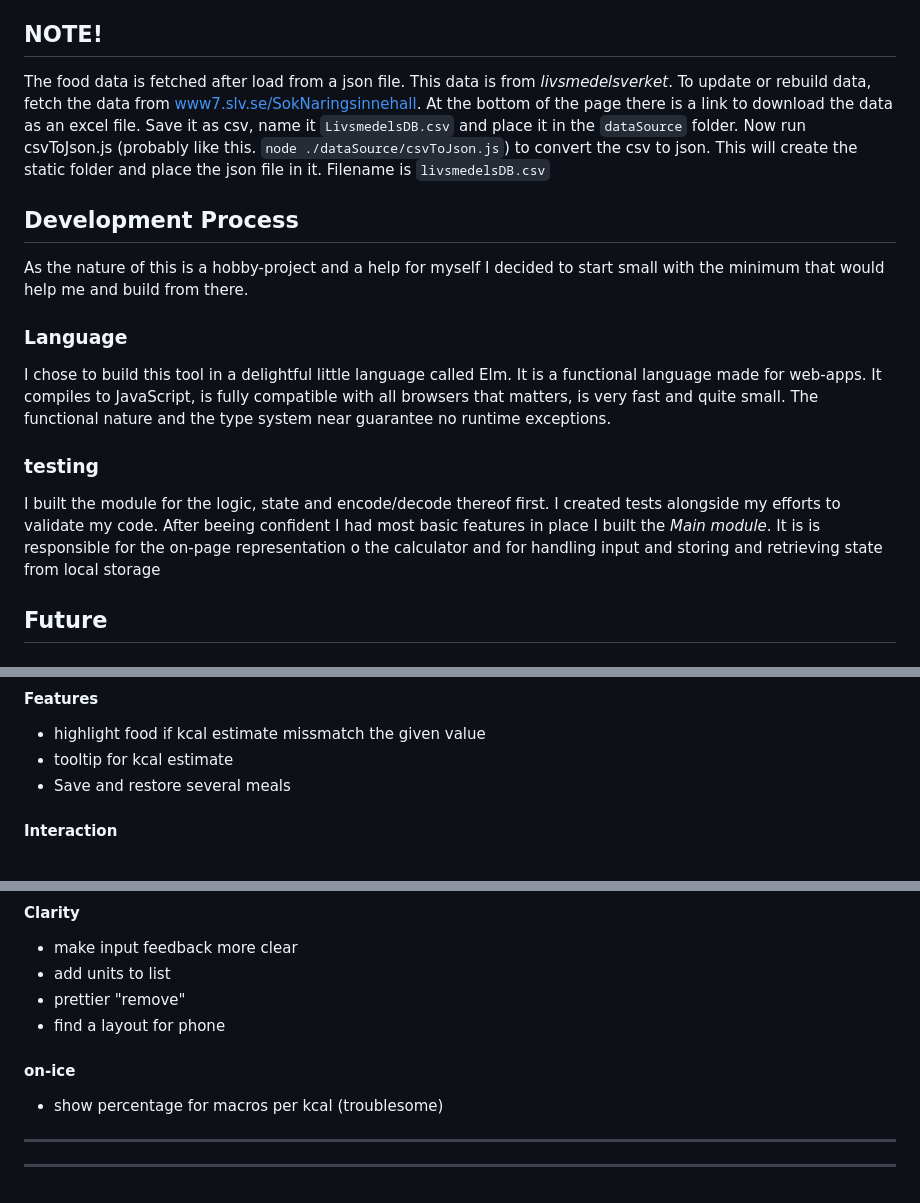
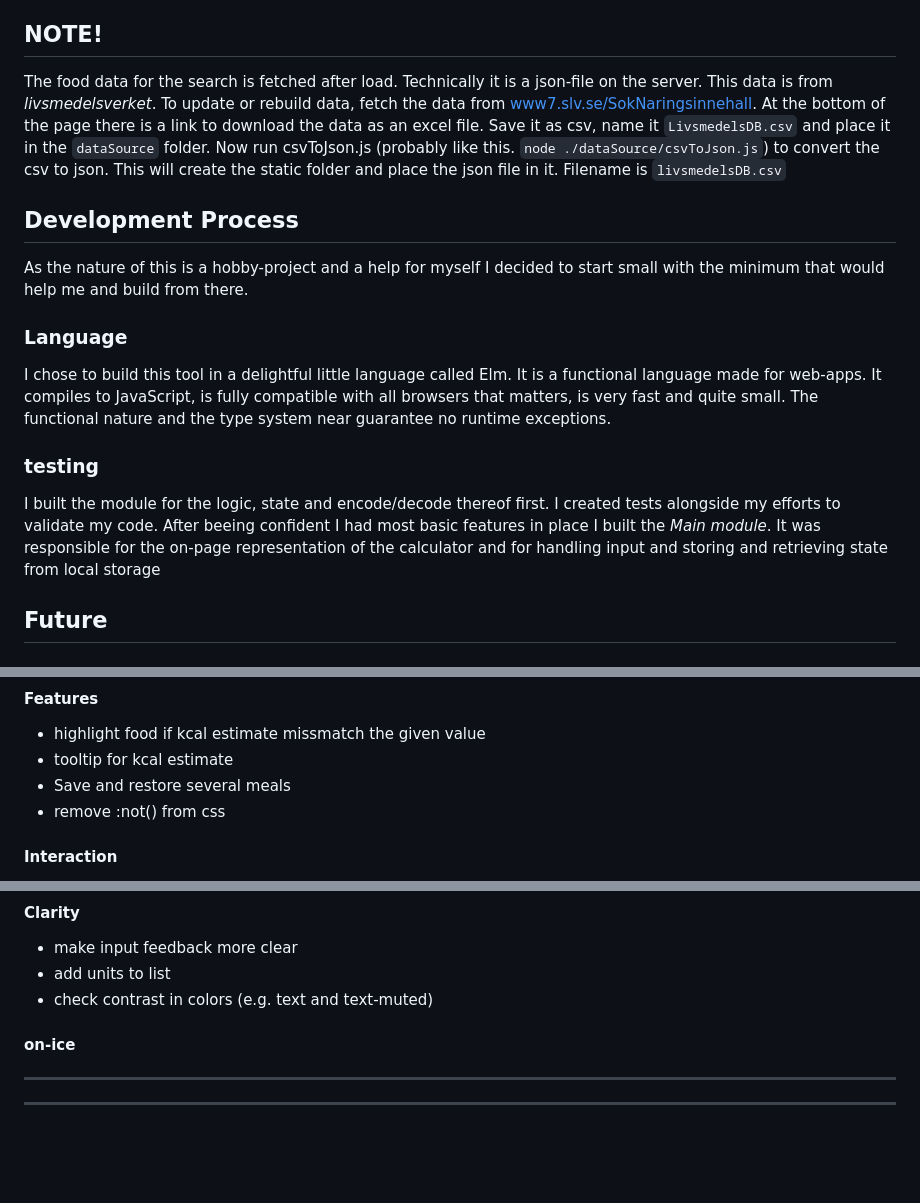
Before and after one commit to johan-st/strandersson.se, a Markdown page: Readme.md, 3 parts joined by grey strips. Drawn GitHub-style; blank space fills up the shorter version.

```diff
--- a/Readme.md
+++ b/Readme.md
@@ -26,7 +26,7 @@ a tool for myself when cooking. Makes it easier to calculate macros (protein, ca
 
 ## NOTE!
 
-The food data is fetched after load from a json file. This data is from _livsmedelsverket_. To update or rebuild data, fetch the data from [www7.slv.se/SokNaringsinnehall](https://www7.slv.se/SokNaringsinnehall). At the bottom of the page there is a link to download the data as an excel file. Save it as csv, name it `LivsmedelsDB.csv` and place it in the `dataSource` folder. Now run csvToJson.js (probably like this. `node ./dataSource/csvToJson.js`) to convert the csv to json. This will create the static folder and place the json file in it. Filename is `livsmedelsDB.csv`
+The food data for the search is fetched after load. Technically it is a json-file on the server. This data is from _livsmedelsverket_. To update or rebuild data, fetch the data from [www7.slv.se/SokNaringsinnehall](https://www7.slv.se/SokNaringsinnehall). At the bottom of the page there is a link to download the data as an excel file. Save it as csv, name it `LivsmedelsDB.csv` and place it in the `dataSource` folder. Now run csvToJson.js (probably like this. `node ./dataSource/csvToJson.js`) to convert the csv to json. This will create the static folder and place the json file in it. Filename is `livsmedelsDB.csv`
 
 
 ## Development Process
@@ -39,7 +39,7 @@ I chose to build this tool in a delightful little language called Elm. It is a f
 
 ### testing
 
-I built the module for the logic, state and encode/decode thereof first. I created tests alongside my efforts to validate my code. After beeing confident I had most basic features in place I built the _Main module_. It is is responsible for the on-page representation o the calculator and for handling input and storing and retrieving state from local storage
+I built the module for the logic, state and encode/decode thereof first. I created tests alongside my efforts to validate my code. After beeing confident I had most basic features in place I built the _Main module_. It was responsible for the on-page representation of the calculator and for handling input and storing and retrieving state from local storage
 
 ## Future
 
@@ -61,6 +61,7 @@ I built the module for the logic, state and encode/decode thereof first. I creat
 - highlight food if kcal estimate missmatch the given value
 - tooltip for kcal estimate
 - Save and restore several meals
+- remove :not() from css
 
 #### Interaction
 
@@ -77,12 +78,9 @@ I built the module for the logic, state and encode/decode thereof first. I creat
 
 - make input feedback more clear
 - add units to list
-- prettier "remove"
-- find a layout for phone
+- check contrast in colors (e.g. text and text-muted)
 
 #### on-ice
-
-- show percentage for macros per kcal (troublesome)
 
 ---
 
```
